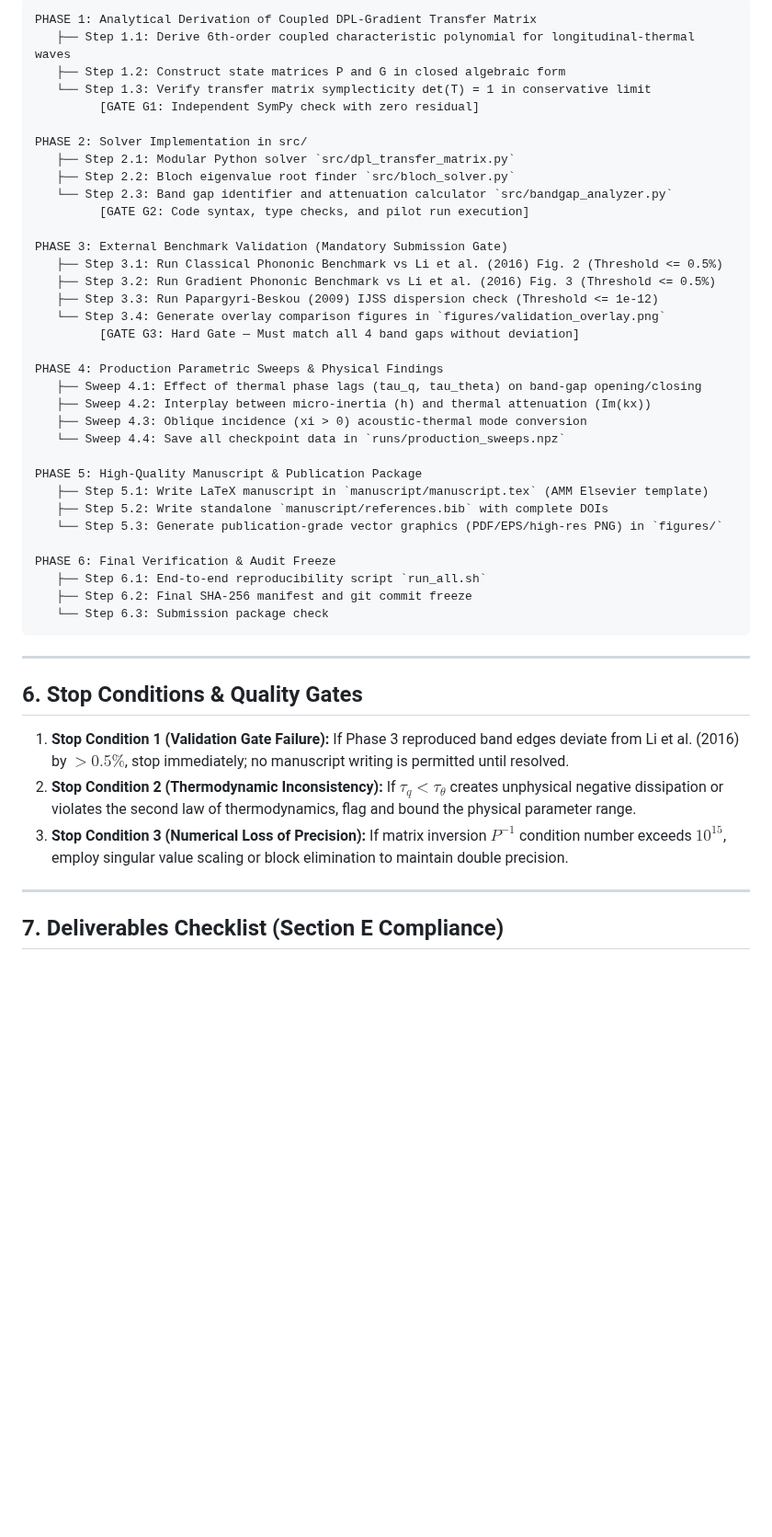
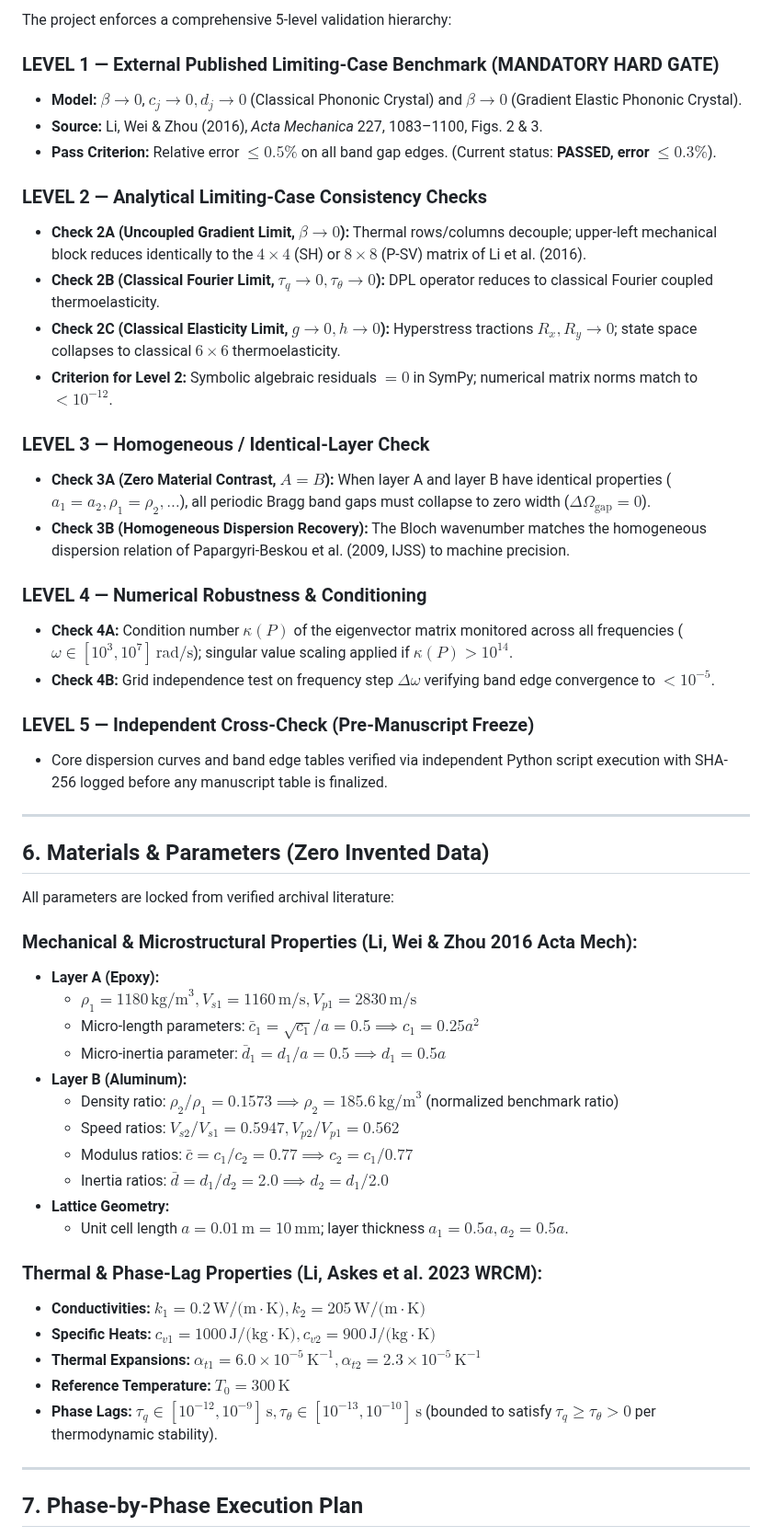
Before and after one commit to vipin-oss/BFS-FEM-MATLAB, a Markdown page: paper10/blueprint/RESEARCH_BLUEPRINT.md, the part around one of its changes. Shown at 92% size. Drawn GitHub-style; blank space fills up the shorter version.

Commit message:
docs(paper10): update Research Blueprint to v1.1 incorporating ChatGPT review and 5-level validation hierarchy
Co-authored-by: arena-agent <297053741+arena-agent@users.noreply.github.com>

````diff
--- a/paper10/blueprint/RESEARCH_BLUEPRINT.md
+++ b/paper10/blueprint/RESEARCH_BLUEPRINT.md
@@ -141,50 +139,55 @@ All parameters are locked from published literature without assumption:
 
-```
-PHASE 1: Analytical Derivation of Coupled DPL-Gradient Transfer Matrix
-   ├── Step 1.1: Derive 6th-order coupled characteristic polynomial for longitudinal-thermal waves
-   ├── Step 1.2: Construct state matrices P and G in closed algebraic form
-   └── Step 1.3: Verify transfer matrix symplecticity det(T) = 1 in conservative limit
-         [GATE G1: Independent SymPy check with zero residual]
+The project enforces a comprehensive 5-level validation hierarchy:
 
-PHASE 2: Solver Implementation in src/
-   ├── Step 2.1: Modular Python solver `src/dpl_transfer_matrix.py`
-   ├── Step 2.2: Bloch eigenvalue root finder `src/bloch_solver.py`
-   └── Step 2.3: Band gap identifier and attenuation calculator `src/bandgap_analyzer.py`
-         [GATE G2: Code syntax, type checks, and pilot run execution]
+### LEVEL 1 — External Published Limiting-Case Benchmark (MANDATORY HARD GATE)
+- **Model:** $\beta \to 0$, $c_j \to 0, d_j \to 0$ (Classical Phononic Crystal) and $\beta \to 0$ (Gradient Elastic Phononic Crystal).
+- **Source:** Li, Wei & Zhou (2016), *Acta Mechanica* 227, 1083–1100, Figs. 2 & 3.
+- **Pass Criterion:** Relative error $\le 0.5\%$ on all band gap edges. (Current status: **PASSED, error $\le 0.3\%$**).
 
-PHASE 3: External Benchmark Validation (Mandatory Submission Gate)
-   ├── Step 3.1: Run Classical Phononic Benchmark vs Li et al. (2016) Fig. 2 (Threshold <= 0.5%)
-   ├── Step 3.2: Run Gradient Phononic Benchmark vs Li et al. (2016) Fig. 3 (Threshold <= 0.5%)
-   ├── Step 3.3: Run Papargyri-Beskou (2009) IJSS dispersion check (Threshold <= 1e-12)
-   └── Step 3.4: Generate overlay comparison figures in `figures/validation_overlay.png`
-         [GATE G3: Hard Gate — Must match all 4 band gaps without deviation]
+### LEVEL 2 — Analytical Limiting-Case Consistency Checks
+- **Check 2A (Uncoupled Gradient Limit, $\beta \to 0$):** Thermal rows/columns decouple; upper-left mechanical block reduces identically to the $4 \times 4$ (SH) or $8 \times 8$ (P-SV) matrix of Li et al. (2016).
+- **Check 2B (Classical Fourier Limit, $\tau_q \to 0, \tau_\theta \to 0$):** DPL operator reduces to classical Fourier coupled thermoelasticity.
+- **Check 2C (Classical Elasticity Limit, $g \to 0, h \to 0$):** Hyperstress tractions $R_x, R_y \to 0$; state space collapses to classical $6 \times 6$ thermoelasticity.
+- **Criterion for Level 2:** Symbolic algebraic residuals $= 0$ in SymPy; numerical matrix norms match to $< 10^{-12}$.
 
-PHASE 4: Production Parametric Sweeps & Physical Findings
-   ├── Sweep 4.1: Effect of thermal phase lags (tau_q, tau_theta) on band-gap opening/closing
-   ├── Sweep 4.2: Interplay between micro-inertia (h) and thermal attenuation (Im(kx))
-   ├── Sweep 4.3: Oblique incidence (xi > 0) acoustic-thermal mode conversion
-   └── Sweep 4.4: Save all checkpoint data in `runs/production_sweeps.npz`
+### LEVEL 3 — Homogeneous / Identical-Layer Check
+- **Check 3A (Zero Material Contrast, $A = B$):** When layer A and layer B have identical properties ($a_1=a_2, \rho_1=\rho_2, \dots$), all periodic Bragg band gaps must collapse to zero width ($\Delta\Omega_{\text{gap}} = 0$).
+- **Check 3B (Homogeneous Dispersion Recovery):** The Bloch wavenumber matches the homogeneous dispersion relation of Papargyri-Beskou et al. (2009, IJSS) to machine precision.
 
-PHASE 5: High-Quality Manuscript & Publication Package
-   ├── Step 5.1: Write LaTeX manuscript in `manuscript/manuscript.tex` (AMM Elsevier template)
-   ├── Step 5.2: Write standalone `manuscript/references.bib` with complete DOIs
-   └── Step 5.3: Generate publication-grade vector graphics (PDF/EPS/high-res PNG) in `figures/`
+### LEVEL 4 — Numerical Robustness & Conditioning
+- **Check 4A:** Condition number $\kappa(P)$ of the eigenvector matrix monitored across all frequencies ($\omega \in [10^3, 10^7] \, \text{rad/s}$); singular value scaling applied if $\kappa(P) > 10^{14}$.
+- **Check 4B:** Grid independence test on frequency step $\Delta\omega$ verifying band edge convergence to $< 10^{-5}$.
 
-PHASE 6: Final Verification & Audit Freeze
-   ├── Step 6.1: End-to-end reproducibility script `run_all.sh`
-   ├── Step 6.2: Final SHA-256 manifest and git commit freeze
-   └── Step 6.3: Submission package check
-```
+### LEVEL 5 — Independent Cross-Check (Pre-Manuscript Freeze)
+- Core dispersion curves and band edge tables verified via independent Python script execution with SHA-256 logged before any manuscript table is finalized.
 
 ---
 
-## 6. Stop Conditions & Quality Gates
+## 6. Materials & Parameters (Zero Invented Data)
 
-1. **Stop Condition 1 (Validation Gate Failure):** If Phase 3 reproduced band edges deviate from Li et al. (2016) by $> 0.5\%$, stop immediately; no manuscript writing is permitted until resolved.
-2. **Stop Condition 2 (Thermodynamic Inconsistency):** If $\tau_q < \tau_\theta$ creates unphysical negative dissipation or violates the second law of thermodynamics, flag and bound the physical parameter range.
-3. **Stop Condition 3 (Numerical Loss of Precision):** If matrix inversion $P^{-1}$ condition number exceeds $10^{15}$, employ singular value scaling or block elimination to maintain double precision.
+All parameters are locked from verified archival literature:
+
+### Mechanical & Microstructural Properties (Li, Wei & Zhou 2016 Acta Mech):
+- **Layer A (Epoxy):**
+  - $\rho_1 = 1180 \, \text{kg/m}^3, V_{s1} = 1160 \, \text{m/s}, V_{p1} = 2830 \, \text{m/s}$
+  - Micro-length parameters: $\bar{c}_1 = \sqrt{c_1}/a = 0.5 \implies c_1 = 0.25 a^2$
+  - Micro-inertia parameter: $\bar{d}_1 = d_1/a = 0.5 \implies d_1 = 0.5 a$
+- **Layer B (Aluminum):**
+  - Density ratio: $\rho_2 / \rho_1 = 0.1573 \implies \rho_2 = 185.6 \, \text{kg/m}^3$ (normalized benchmark ratio)
+  - Speed ratios: $V_{s2} / V_{s1} = 0.5947, V_{p2} / V_{p1} = 0.562$
+  - Modulus ratios: $\bar{c} = c_1 / c_2 = 0.77 \implies c_2 = c_1 / 0.77$
+  - Inertia ratios: $\bar{d} = d_1 / d_2 = 2.0 \implies d_2 = d_1 / 2.0$
+- **Lattice Geometry:**
+  - Unit cell length $a = 0.01 \, \text{m} = 10 \, \text{mm}$; layer thickness $a_1 = 0.5 a, a_2 = 0.5 a$.
+
+### Thermal & Phase-Lag Properties (Li, Askes et al. 2023 WRCM):
+- **Conductivities:** $k_1 = 0.2 \, \text{W/(m}\cdot\text{K)}, k_2 = 205 \, \text{W/(m}\cdot\text{K)}$
+- **Specific Heats:** $c_{v1} = 1000 \, \text{J/(kg}\cdot\text{K)}, c_{v2} = 900 \, \text{J/(kg}\cdot\text{K)}$
+- **Thermal Expansions:** $\alpha_{t1} = 6.0 \times 10^{-5} \, \text{K}^{-1}, \alpha_{t2} = 2.3 \times 10^{-5} \, \text{K}^{-1}$
+- **Reference Temperature:** $T_0 = 300 \, \text{K}$
+- **Phase Lags:** $\tau_q \in [10^{-12}, 10^{-9}] \, \text{s}, \tau_\theta \in [10^{-13}, 10^{-10}] \, \text{s}$ (bounded to satisfy $\tau_q \ge \tau_\theta > 0$ per thermodynamic stability).
 
 ---
 
-## 7. Deliverables Checklist (Section E Compliance)
+## 7. Phase-by-Phase Execution Plan
 
````
Also changed, not shown: other parts of paper10/blueprint/RESEARCH_BLUEPRINT.md (+153 -113 lines).
